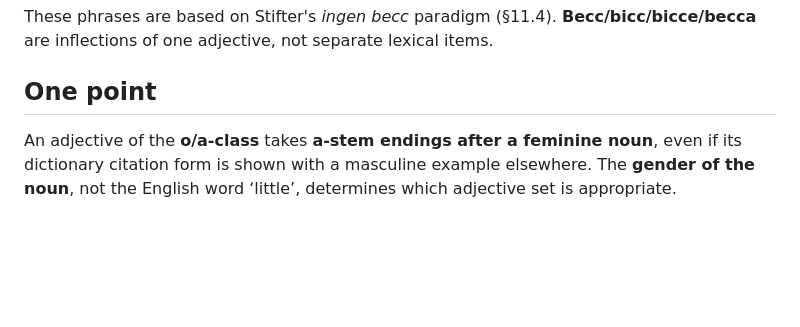
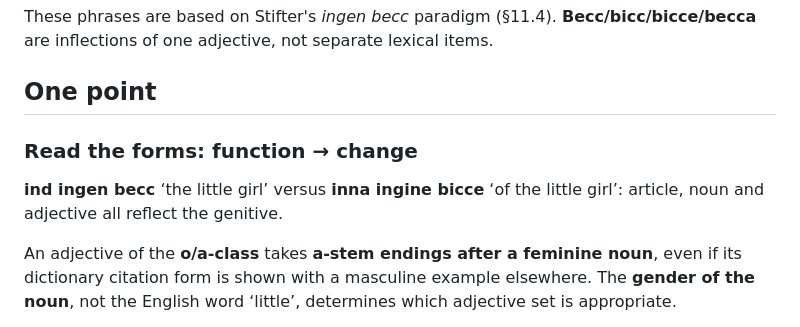
Before and after one commit to stflicker/old_irish_minicourse, a Markdown page: lessons/OI-D020.md, the part around the change. GitHub-like rendering; blank space fills up the shorter version.

Commit message:
Clarify form and function on Day 20

```diff
--- a/lessons/OI-D020.md
+++ b/lessons/OI-D020.md
@@ -38,6 +38,11 @@ questions:
 
 These phrases are based on Stifter's *ingen becc* paradigm (§11.4). **Becc/bicc/bicce/becca** are inflections of one adjective, not separate lexical items.
 ## One point
+
+### Read the forms: function → change
+
+**ind ingen becc** ‘the little girl’ versus **inna ingine bicce** ‘of the little girl’: article, noun and adjective all reflect the genitive.
+
 An adjective of the **o/a-class** takes **a-stem endings after a feminine noun**, even if its dictionary citation form is shown with a masculine example elsewhere. The **gender of the noun**, not the English word ‘little’, determines which adjective set is appropriate.
 
 Notice the **genitive singular** *bicce*: both *ingen → ingine* and *becc → bicce* have changed. The **accusative** *mbicc* also carries visible nasalization in the noun phrase.
```
